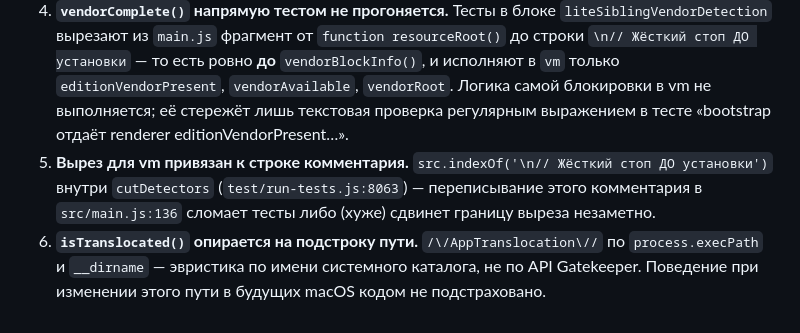
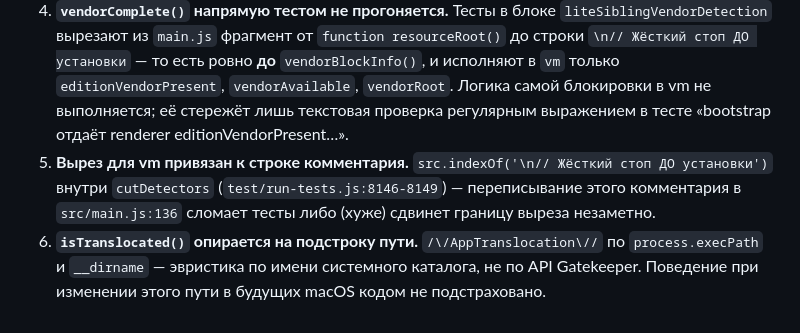
Before and after one commit to JHamidun/hamidun-installer, a Markdown page: docs/specs/blokiruyuschiy-stop-ekran-pri-otorvannom-vendor.md, the part around the change. GitHub-like rendering.

```diff
--- a/docs/specs/blokiruyuschiy-stop-ekran-pri-otorvannom-vendor.md
+++ b/docs/specs/blokiruyuschiy-stop-ekran-pri-otorvannom-vendor.md
@@ -81,5 +81,5 @@
 2. **Текст модалки говорит только про карантин, хотя причин две.** При `reason: 'incomplete-vendor'` без translocation (офлайн-издание, у которого не хватает `config-pack`/uv/курса) человек читает «macOS поставил приложению «карантин» и запускает его из защищённой копии» — утверждение, которое в этой ветке кодом не проверялось. Инструкция «снять карантин и перемонтировать образ» в этом случае может не помочь.
 3. **Поля `translocated` и `reason` вычисляются, но renderer их не читает.** Проверено поиском по `src/renderer/app.js`: используется только `vb.blocked`. Различить две причины в UI сейчас нечем (см. п. 2).
 4. **`vendorComplete()` напрямую тестом не прогоняется.** Тесты в блоке `liteSiblingVendorDetection` вырезают из `main.js` фрагмент от `function resourceRoot()` до строки `\n// Жёсткий стоп ДО установки` — то есть ровно **до** `vendorBlockInfo()`, и исполняют в `vm` только `editionVendorPresent`, `vendorAvailable`, `vendorRoot`. Логика самой блокировки в vm не выполняется; её стережёт лишь текстовая проверка регулярным выражением в тесте «bootstrap отдаёт renderer editionVendorPresent…».
-5. **Вырез для vm привязан к строке комментария.** `src.indexOf('\n// Жёсткий стоп ДО установки')` внутри `cutDetectors` (`test/run-tests.js:8063`) — переписывание этого комментария в `src/main.js:136` сломает тесты либо (хуже) сдвинет границу выреза незаметно.
+5. **Вырез для vm привязан к строке комментария.** `src.indexOf('\n// Жёсткий стоп ДО установки')` внутри `cutDetectors` (`test/run-tests.js:8146-8149`) — переписывание этого комментария в `src/main.js:136` сломает тесты либо (хуже) сдвинет границу выреза незаметно.
 6. **`isTranslocated()` опирается на подстроку пути.** `/\/AppTranslocation\//` по `process.execPath` и `__dirname` — эвристика по имени системного каталога, не по API Gatekeeper. Поведение при изменении этого пути в будущих macOS кодом не подстраховано.
```
Also changed, not shown: docs/adr/008-machine-checked-specs.md (+20 -3 lines).
